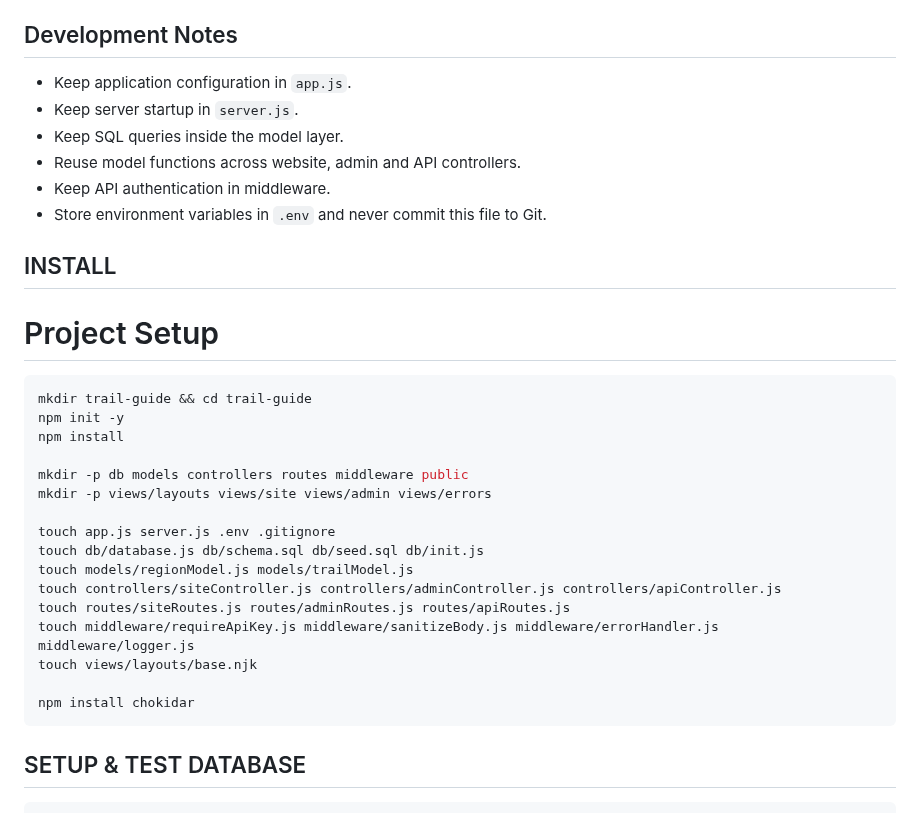
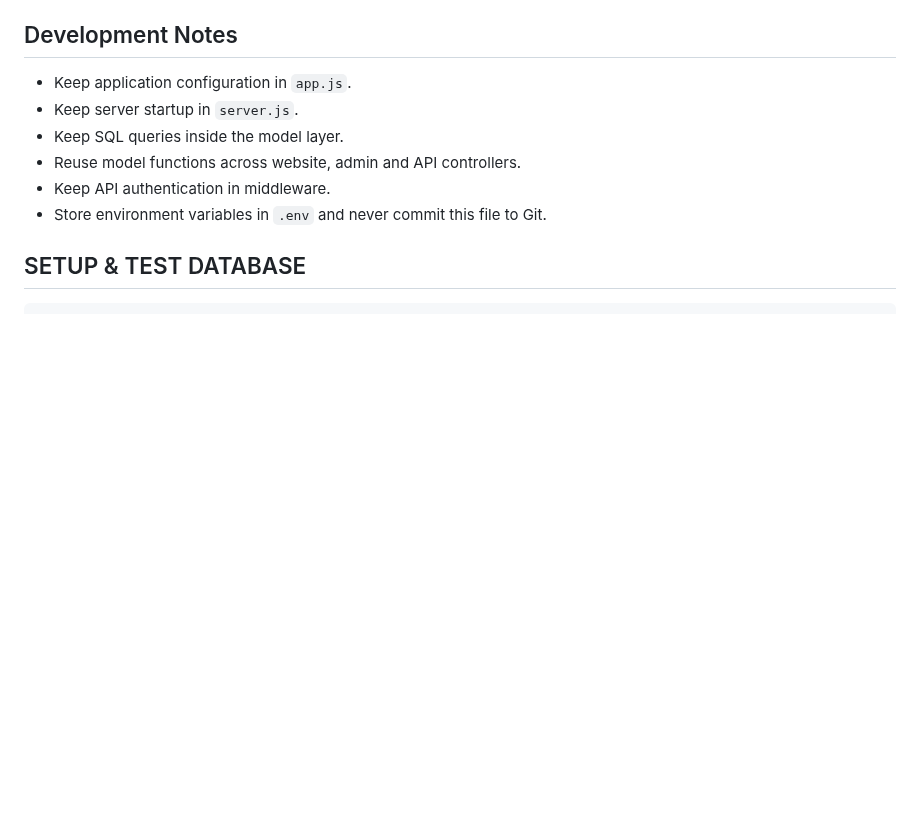
Before and after one commit to julianej/web-bootcamp-advanced, a Markdown page: web-backend-sql-recap-project-02/trail-guide/README.md, the part around the change. Rendered like a GitHub page; blank space fills up the shorter version.

````diff
--- a/web-backend-sql-recap-project-02/trail-guide/README.md
+++ b/web-backend-sql-recap-project-02/trail-guide/README.md
@@ -153,27 +153,6 @@ HTTP Request
 - Keep API authentication in middleware.
 - Store environment variables in `.env` and never commit this file to Git.
 
-## INSTALL
-# Project Setup
-
-```bash
-mkdir trail-guide && cd trail-guide
-npm init -y
-npm install
-
-mkdir -p db models controllers routes middleware public
-mkdir -p views/layouts views/site views/admin views/errors
-
-touch app.js server.js .env .gitignore
-touch db/database.js db/schema.sql db/seed.sql db/init.js
-touch models/regionModel.js models/trailModel.js
-touch controllers/siteController.js controllers/adminController.js controllers/apiController.js
-touch routes/siteRoutes.js routes/adminRoutes.js routes/apiRoutes.js
-touch middleware/requireApiKey.js middleware/sanitizeBody.js middleware/errorHandler.js middleware/logger.js
-touch views/layouts/base.njk
-
-npm install chokidar
-```
 
 ## SETUP & TEST DATABASE
 ```bash
````
